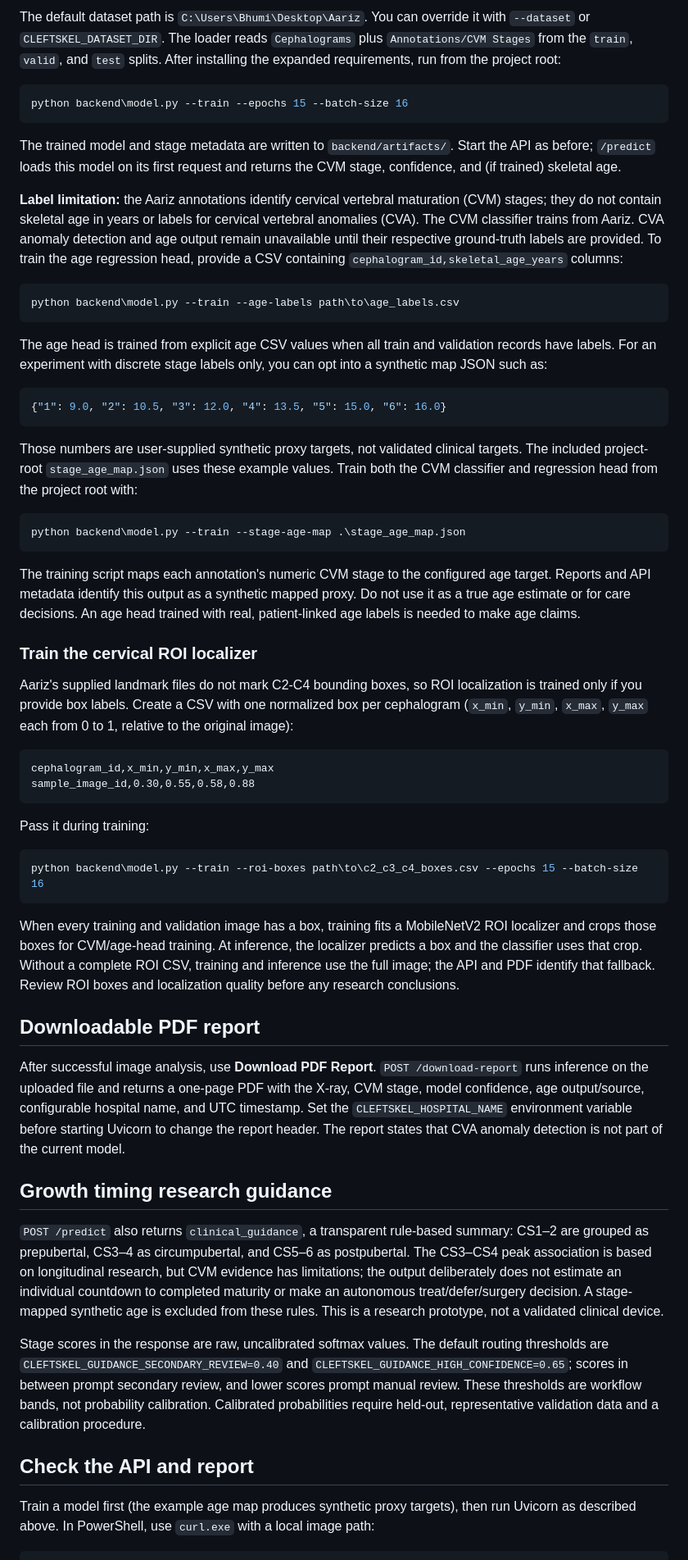
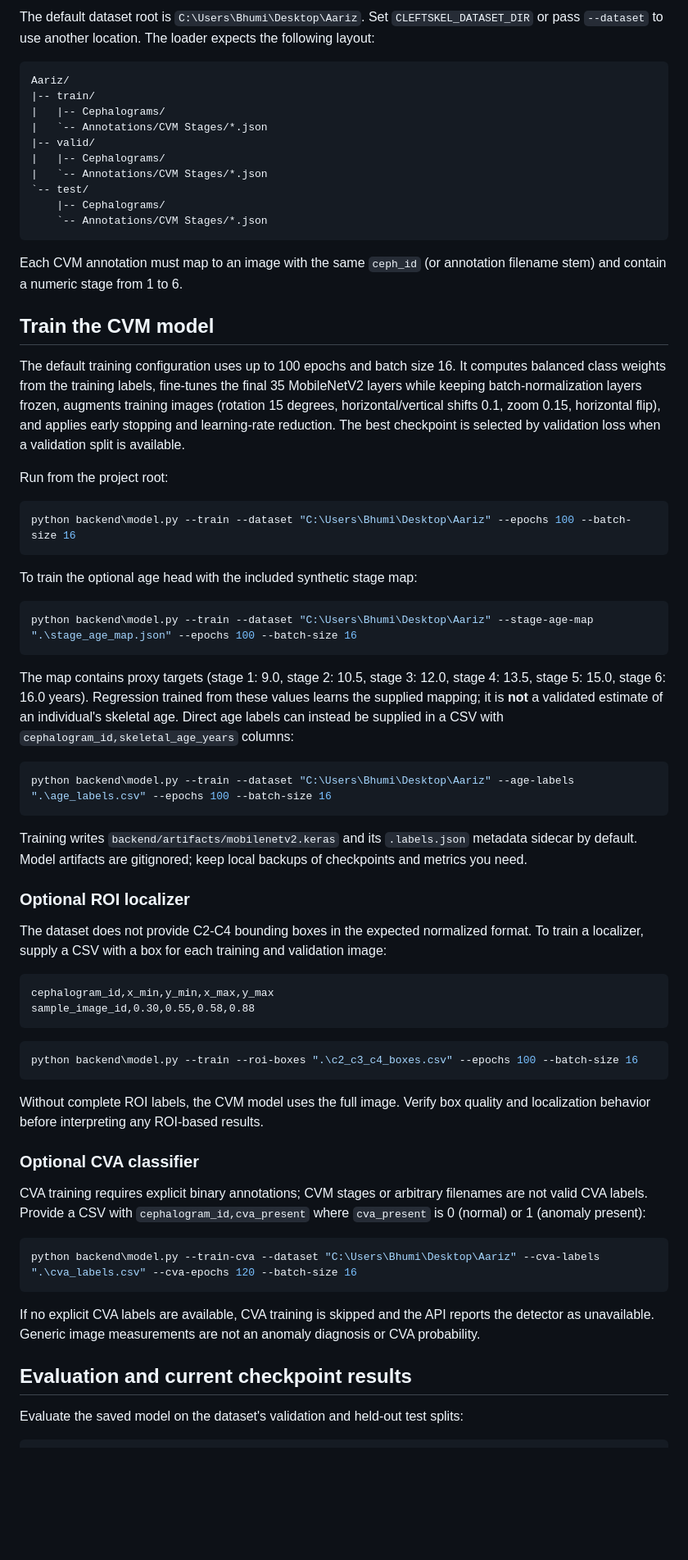
Before and after one commit to Bhumisharma2719/CleftSkel-AI, a Markdown page: README.md, the part around one of its changes. Shown at 82% size. Drawn GitHub-style; blank space fills up the shorter version.

Commit message:
readme_file

````diff
--- a/README.md
+++ b/README.md
@@ -49,61 +64,72 @@ Visit `http://127.0.0.1:5500`. The page uses Tailwind's CDN, so an internet conn
 
-The default dataset path is `C:\Users\Bhumi\Desktop\Aariz`. You can override it with `--dataset` or `CLEFTSKEL_DATASET_DIR`. The loader reads `Cephalograms` plus `Annotations/CVM Stages` from the `train`, `valid`, and `test` splits. After installing the expanded requirements, run from the project root:
+The default dataset root is `C:\Users\Bhumi\Desktop\Aariz`. Set `CLEFTSKEL_DATASET_DIR` or pass `--dataset` to use another location. The loader expects the following layout:
+
+```text
+Aariz/
+|-- train/
+|   |-- Cephalograms/
+|   `-- Annotations/CVM Stages/*.json
+|-- valid/
+|   |-- Cephalograms/
+|   `-- Annotations/CVM Stages/*.json
+`-- test/
+    |-- Cephalograms/
+    `-- Annotations/CVM Stages/*.json
+```
+
+Each CVM annotation must map to an image with the same `ceph_id` (or annotation filename stem) and contain a numeric stage from 1 to 6.
+
+## Train the CVM model
+
+The default training configuration uses up to 100 epochs and batch size 16. It computes balanced class weights from the training labels, fine-tunes the final 35 MobileNetV2 layers while keeping batch-normalization layers frozen, augments training images (rotation 15 degrees, horizontal/vertical shifts 0.1, zoom 0.15, horizontal flip), and applies early stopping and learning-rate reduction. The best checkpoint is selected by validation loss when a validation split is available.
+
+Run from the project root:
 
 ```powershell
-python backend\model.py --train --epochs 15 --batch-size 16
+python backend\model.py --train --dataset "C:\Users\Bhumi\Desktop\Aariz" --epochs 100 --batch-size 16
 ```
 
-The trained model and stage metadata are written to `backend/artifacts/`. Start the API as before; `/predict` loads this model on its first request and returns the CVM stage, confidence, and (if trained) skeletal age.
-
-**Label limitation:** the Aariz annotations identify cervical vertebral maturation (CVM) stages; they do not contain skeletal age in years or labels for cervical vertebral anomalies (CVA). The CVM classifier trains from Aariz. CVA anomaly detection and age output remain unavailable until their respective ground-truth labels are provided. To train the age regression head, provide a CSV containing `cephalogram_id,skeletal_age_years` columns:
+To train the optional age head with the included synthetic stage map:
 
 ```powershell
-python backend\model.py --train --age-labels path\to\age_labels.csv
+python backend\model.py --train --dataset "C:\Users\Bhumi\Desktop\Aariz" --stage-age-map ".\stage_age_map.json" --epochs 100 --batch-size 16
 ```
 
-The age head is trained from explicit age CSV values when all train and validation records have labels. For an experiment with discrete stage labels only, you can opt into a synthetic map JSON such as:
+The map contains proxy targets (stage 1: 9.0, stage 2: 10.5, stage 3: 12.0, stage 4: 13.5, stage 5: 15.0, stage 6: 16.0 years). Regression trained from these values learns the supplied mapping; it is **not** a validated estimate of an individual's skeletal age. Direct age labels can instead be supplied in a CSV with `cephalogram_id,skeletal_age_years` columns:
 
-```json
-{"1": 9.0, "2": 10.5, "3": 12.0, "4": 13.5, "5": 15.0, "6": 16.0}
+```powershell
+python backend\model.py --train --dataset "C:\Users\Bhumi\Desktop\Aariz" --age-labels ".\age_labels.csv" --epochs 100 --batch-size 16
 ```
 
-Those numbers are user-supplied synthetic proxy targets, not validated clinical targets. The included project-root `stage_age_map.json` uses these example values. Train both the CVM classifier and regression head from the project root with:
+Training writes `backend/artifacts/mobilenetv2.keras` and its `.labels.json` metadata sidecar by default. Model artifacts are gitignored; keep local backups of checkpoints and metrics you need.
 
-```powershell
-python backend\model.py --train --stage-age-map .\stage_age_map.json
-```
+### Optional ROI localizer
 
-The training script maps each annotation's numeric CVM stage to the configured age target. Reports and API metadata identify this output as a synthetic mapped proxy. Do not use it as a true age estimate or for care decisions. An age head trained with real, patient-linked age labels is needed to make age claims.
-
-### Train the cervical ROI localizer
-
-Aariz's supplied landmark files do not mark C2-C4 bounding boxes, so ROI localization is trained only if you provide box labels. Create a CSV with one normalized box per cephalogram (`x_min`, `y_min`, `x_max`, `y_max` each from 0 to 1, relative to the original image):
+The dataset does not provide C2-C4 bounding boxes in the expected normalized format. To train a localizer, supply a CSV with a box for each training and validation image:
 
 ```csv
 cephalogram_id,x_min,y_min,x_max,y_max
 sample_image_id,0.30,0.55,0.58,0.88
 ```
 
-Pass it during training:
+```powershell
+python backend\model.py --train --roi-boxes ".\c2_c3_c4_boxes.csv" --epochs 100 --batch-size 16
+```
+
+Without complete ROI labels, the CVM model uses the full image. Verify box quality and localization behavior before interpreting any ROI-based results.
+
+### Optional CVA classifier
+
+CVA training requires explicit binary annotations; CVM stages or arbitrary filenames are not valid CVA labels. Provide a CSV with `cephalogram_id,cva_present` where `cva_present` is 0 (normal) or 1 (anomaly present):
 
 ```powershell
-python backend\model.py --train --roi-boxes path\to\c2_c3_c4_boxes.csv --epochs 15 --batch-size 16
+python backend\model.py --train-cva --dataset "C:\Users\Bhumi\Desktop\Aariz" --cva-labels ".\cva_labels.csv" --cva-epochs 120 --batch-size 16
 ```
 
-When every training and validation image has a box, training fits a MobileNetV2 ROI localizer and crops those boxes for CVM/age-head training. At inference, the localizer predicts a box and the classifier uses that crop. Without a complete ROI CSV, training and inference use the full image; the API and PDF identify that fallback. Review ROI boxes and localization quality before any research conclusions.
+If no explicit CVA labels are available, CVA training is skipped and the API reports the detector as unavailable. Generic image measurements are not an anomaly diagnosis or CVA probability.
 
-## Downloadable PDF report
+## Evaluation and current checkpoint results
 
-After successful image analysis, use **Download PDF Report**. `POST /download-report` runs inference on the uploaded file and returns a one-page PDF with the X-ray, CVM stage, model confidence, age output/source, configurable hospital name, and UTC timestamp. Set the `CLEFTSKEL_HOSPITAL_NAME` environment variable before starting Uvicorn to change the report header. The report states that CVA anomaly detection is not part of the current model.
-
-## Growth timing research guidance
-
-`POST /predict` also returns `clinical_guidance`, a transparent rule-based summary: CS1–2 are grouped as prepubertal, CS3–4 as circumpubertal, and CS5–6 as postpubertal. The CS3–CS4 peak association is based on longitudinal research, but CVM evidence has limitations; the output deliberately does not estimate an individual countdown to completed maturity or make an autonomous treat/defer/surgery decision. A stage-mapped synthetic age is excluded from these rules. This is a research prototype, not a validated clinical device.
-
-Stage scores in the response are raw, uncalibrated softmax values. The default routing thresholds are `CLEFTSKEL_GUIDANCE_SECONDARY_REVIEW=0.40` and `CLEFTSKEL_GUIDANCE_HIGH_CONFIDENCE=0.65`; scores in between prompt secondary review, and lower scores prompt manual review. These thresholds are workflow bands, not probability calibration. Calibrated probabilities require held-out, representative validation data and a calibration procedure.
-
-## Check the API and report
-
-Train a model first (the example age map produces synthetic proxy targets), then run Uvicorn as described above. In PowerShell, use `curl.exe` with a local image path:
+Evaluate the saved model on the dataset's validation and held-out test splits:
 
 ```powershell
````
Also changed, not shown: other parts of README.md (+91 -29 lines).
